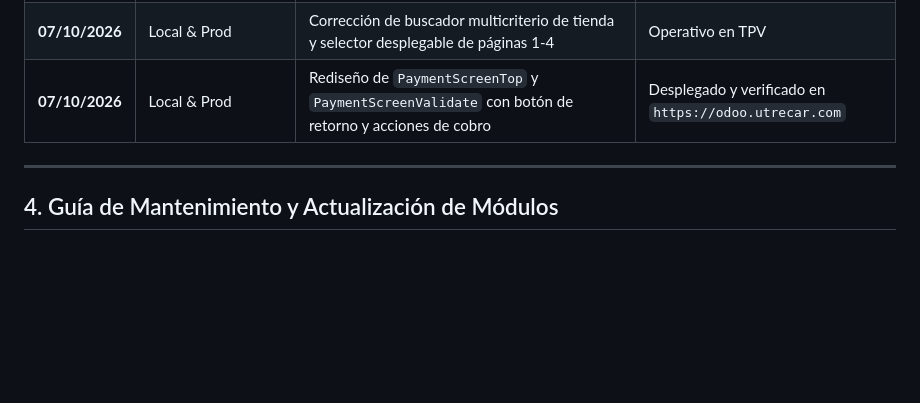
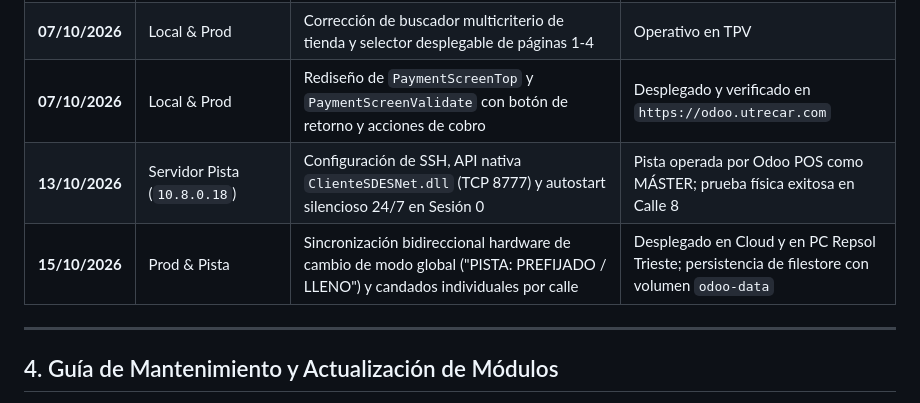
Before and after one commit to staging-environment/odoo, a Markdown page: docs/HISTORICO_PROYECTO_UTRECAR.md, the part around the change. Rendered like a GitHub page; blank space fills up the shorter version.

Commit message:
docs: documentar control bidireccional de modos de pista y cambios del 15/10

```diff
--- a/docs/HISTORICO_PROYECTO_UTRECAR.md
+++ b/docs/HISTORICO_PROYECTO_UTRECAR.md
@@ -78,6 +78,8 @@ Este documento recopila de manera cronológica y técnica todas las personalizac
 | **07/10/2026** | Local & Prod | Implementación de política comercial y crédito en ficha de cliente (`res.partner`) | Bloqueo en TPV y control centralizado en ERP |
 | **07/10/2026** | Local & Prod | Corrección de buscador multicriterio de tienda y selector desplegable de páginas 1-4 | Operativo en TPV |
 | **07/10/2026** | Local & Prod | Rediseño de `PaymentScreenTop` y `PaymentScreenValidate` con botón de retorno y acciones de cobro | Desplegado y verificado en `https://odoo.utrecar.com` |
+| **13/10/2026** | Servidor Pista (`10.8.0.18`) | Configuración de SSH, API nativa `ClienteSDESNet.dll` (TCP 8777) y autostart silencioso 24/7 en Sesión 0 | Pista operada por Odoo POS como MÁSTER; prueba física exitosa en Calle 8 |
+| **15/10/2026** | Prod & Pista | Sincronización bidireccional hardware de cambio de modo global ("PISTA: PREFIJADO / LLENO") y candados individuales por calle | Desplegado en Cloud y en PC Repsol Trieste; persistencia de filestore con volumen `odoo-data` |
 
 ---
 
```
Also changed, not shown: AGENTS.md (+12 -6 lines).
